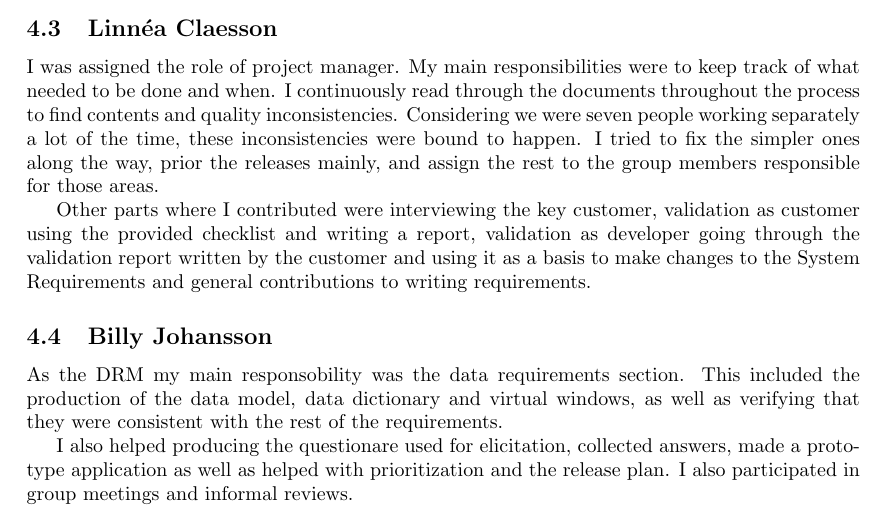
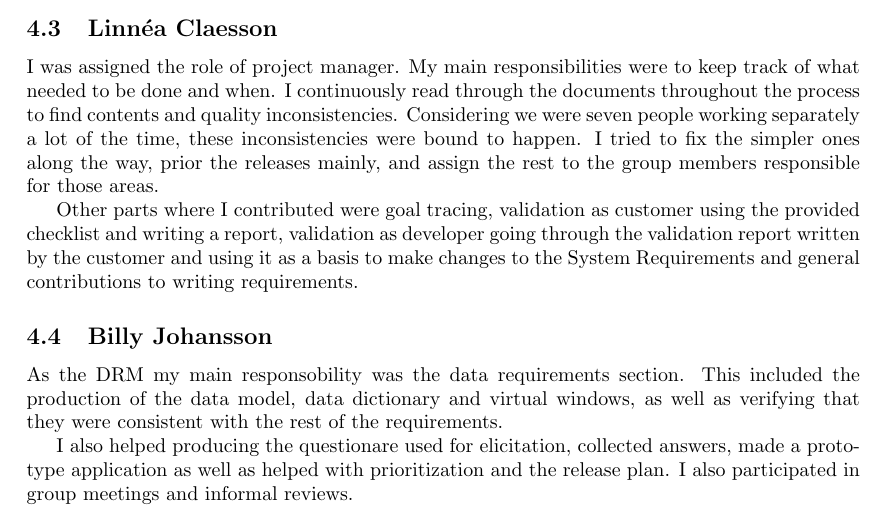
Before and after one commit to Mejvik/ETS170, a LaTeX document (Project Experiences/pe.tex): part of page 11 of 19, cut so that both start at the same text. Compiled offline with pdfLaTeX.

Commit message:
PE changes to personal statement

```diff
--- a/Project Experiences/pe.tex
+++ b/Project Experiences/pe.tex
@@ -289,7 +289,7 @@ Acted as SCCVM (Stakeholder, Customer Communication and Validation Manager). Han
 \subsection{Linn\'ea Claesson}
 I was assigned the role of project manager. My main responsibilities were to keep track of what needed to be done and when. I continuously read through the documents throughout the process to find contents and quality  inconsistencies. Considering we were seven people working separately a lot of the time, these inconsistencies were bound to happen. I tried to fix the simpler ones along the way, prior the releases mainly, and assign the rest to the group members responsible for those areas.
 
-Other parts where I contributed were interviewing the key customer, validation as customer using the provided checklist and writing a report, validation as developer going through the validation report written by the customer and using it as a basis to make changes to the System Requirements and general contributions to writing requirements.
+Other parts where I contributed were goal tracing, validation as customer using the provided checklist and writing a report, validation as developer going through the validation report written by the customer and using it as a basis to make changes to the System Requirements and general contributions to writing requirements.
 
 \subsection{Billy Johansson}
 As the DRM my main responsobility was the data requirements section. This included the production of the data model, data dictionary and virtual windows, as well as verifying that they were consistent with the rest of the requirements.
```
Also changed, not shown: Project Experiences/pe.pdf.
